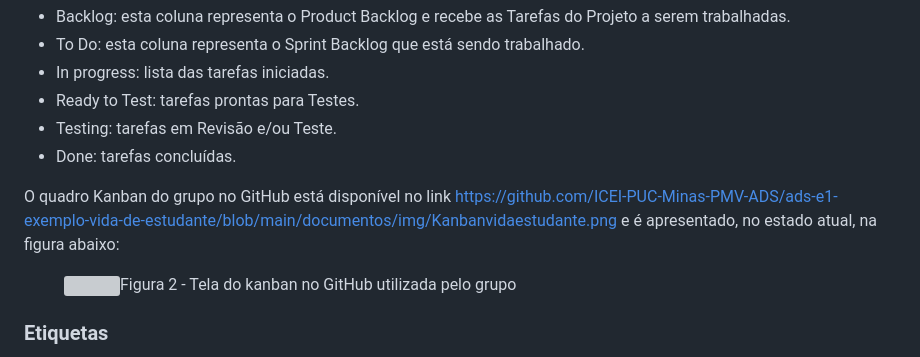
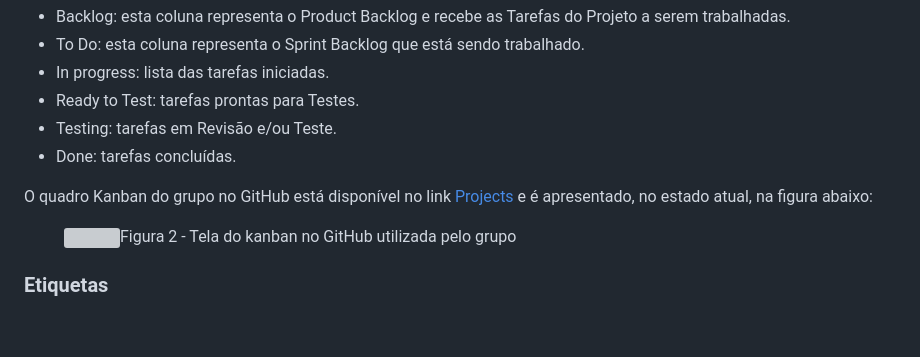
Before and after one commit to ICEI-PUC-Minas-PMV-ADS/ads-e1-exemplo-vida-de-estudante, a Markdown page: documentos/03-Metodologia.md, the part around the change. Rendered like a GitHub page; blank space fills up the shorter version; grey boxes are pictures that could not be loaded.

Commit message:
Update 03-Metodologia.md
Atualização Projeto 2026-1

```diff
--- a/documentos/03-Metodologia.md
+++ b/documentos/03-Metodologia.md
@@ -30,7 +30,7 @@ Para organização e distribuição das tarefas do projeto, a equipe está utili
   <li>Done: tarefas concluídas.</li>
  </ul>
 
-O quadro Kanban do grupo no GitHub está disponível no link https://github.com/ICEI-PUC-Minas-PMV-ADS/ads-e1-exemplo-vida-de-estudante/blob/main/documentos/img/Kanbanvidaestudante.png e é apresentado, no estado atual, na figura abaixo:
+O quadro Kanban do grupo no GitHub está disponível no link [Projects](https://github.com/ICEI-PUC-Minas-PMV-ADS/ads-e1-exemplo-vida-de-estudante/blob/main/documentos/img/Kanbanvidaestudante.png) e é apresentado, no estado atual, na figura abaixo:
 
 <figure>
   <img src="documentos/img/Kanbanvidaestudante.png"
```
